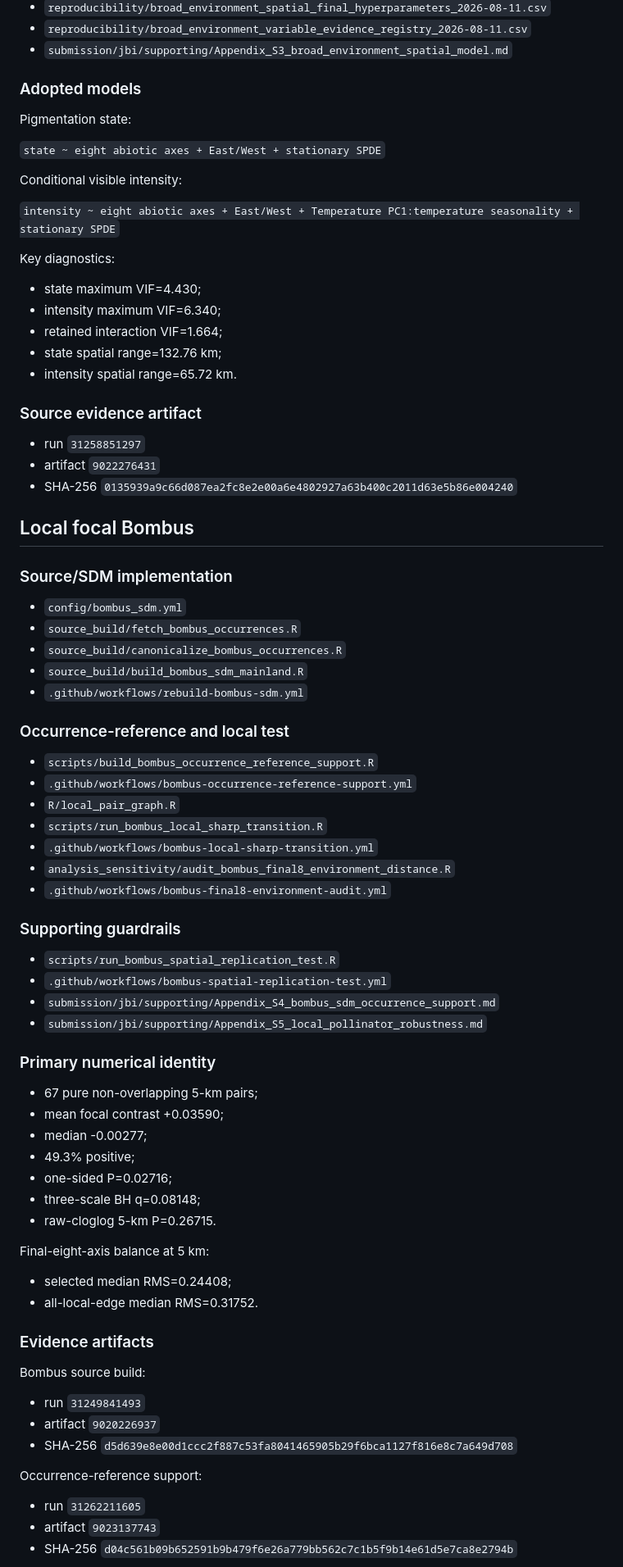
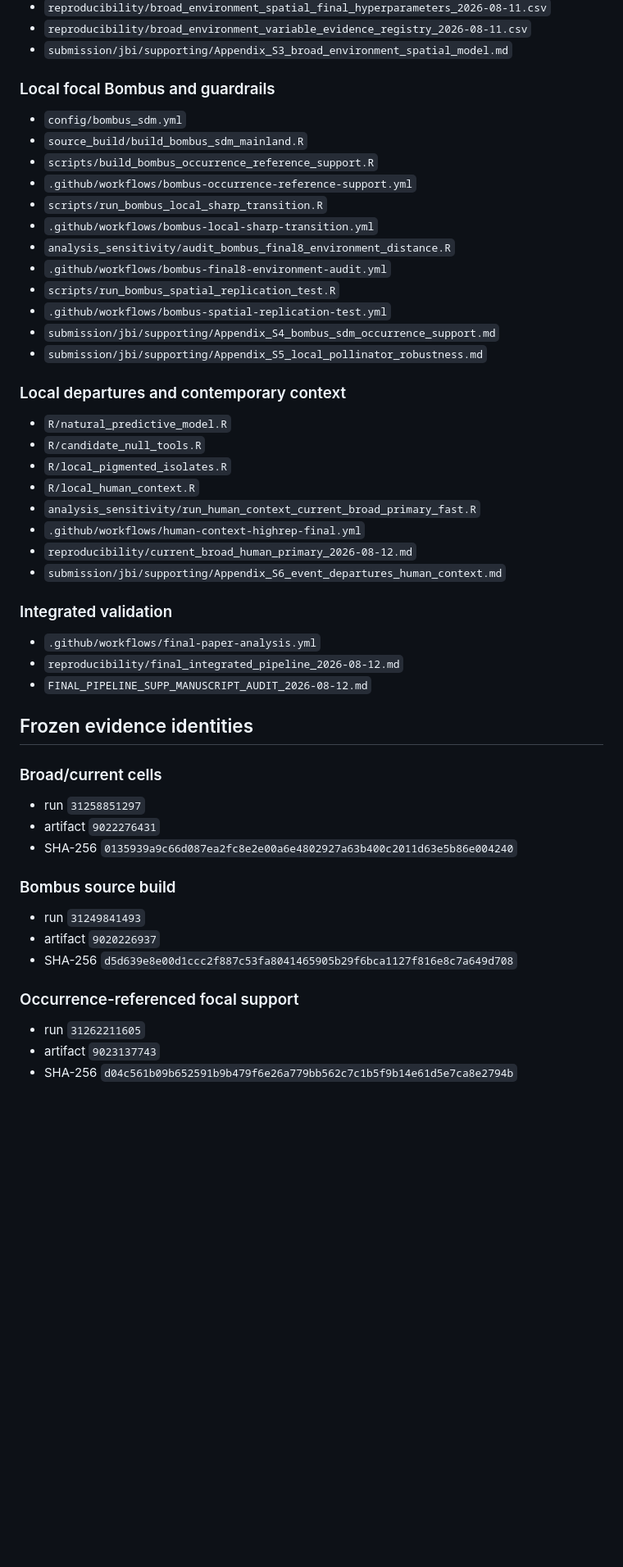
Before and after one commit to zuizui0223/hotarubukuro, a Markdown page: paper/analysis-map.md, the part around one of its changes. Shown at 82% size. Drawn GitHub-style; blank space fills up the shorter version.

```diff
--- a/paper/analysis-map.md
+++ b/paper/analysis-map.md
@@ -69,82 +50,51 @@ The paper therefore connects processes across scales rather than estimating one
 - `reproducibility/broad_environment_variable_evidence_registry_2026-08-11.csv`
 - `submission/jbi/supporting/Appendix_S3_broad_environment_spatial_model.md`
 
-### Adopted models
-
-Pigmentation state:
-
-`state ~ eight abiotic axes + East/West + stationary SPDE`
-
-Conditional visible intensity:
-
-`intensity ~ eight abiotic axes + East/West + Temperature PC1:temperature seasonality + stationary SPDE`
-
-Key diagnostics:
-
-- state maximum VIF=4.430;
-- intensity maximum VIF=6.340;
-- retained interaction VIF=1.664;
-- state spatial range=132.76 km;
-- intensity spatial range=65.72 km.
-
-### Source evidence artifact
-
-- run `31258851297`
-- artifact `9022276431`
-- SHA-256 `0135939a9c66d087ea2fc8e2e00a6e4802927a63b400c2011d63e5b86e004240`
-
-## Local focal Bombus
-
-### Source/SDM implementation
+### Local focal Bombus and guardrails
 
 - `config/bombus_sdm.yml`
-- `source_build/fetch_bombus_occurrences.R`
-- `source_build/canonicalize_bombus_occurrences.R`
 - `source_build/build_bombus_sdm_mainland.R`
-- `.github/workflows/rebuild-bombus-sdm.yml`
-
-### Occurrence-reference and local test
-
 - `scripts/build_bombus_occurrence_reference_support.R`
 - `.github/workflows/bombus-occurrence-reference-support.yml`
-- `R/local_pair_graph.R`
 - `scripts/run_bombus_local_sharp_transition.R`
 - `.github/workflows/bombus-local-sharp-transition.yml`
 - `analysis_sensitivity/audit_bombus_final8_environment_distance.R`
 - `.github/workflows/bombus-final8-environment-audit.yml`
-
-### Supporting guardrails
-
 - `scripts/run_bombus_spatial_replication_test.R`
 - `.github/workflows/bombus-spatial-replication-test.yml`
 - `submission/jbi/supporting/Appendix_S4_bombus_sdm_occurrence_support.md`
 - `submission/jbi/supporting/Appendix_S5_local_pollinator_robustness.md`
 
-### Primary numerical identity
+### Local departures and contemporary context
 
-- 67 pure non-overlapping 5-km pairs;
-- mean focal contrast +0.03590;
-- median -0.00277;
-- 49.3% positive;
-- one-sided P=0.02716;
-- three-scale BH q=0.08148;
-- raw-cloglog 5-km P=0.26715.
+- `R/natural_predictive_model.R`
+- `R/candidate_null_tools.R`
+- `R/local_pigmented_isolates.R`
+- `R/local_human_context.R`
+- `analysis_sensitivity/run_human_context_current_broad_primary_fast.R`
+- `.github/workflows/human-context-highrep-final.yml`
+- `reproducibility/current_broad_human_primary_2026-08-12.md`
+- `submission/jbi/supporting/Appendix_S6_event_departures_human_context.md`
 
-Final-eight-axis balance at 5 km:
+### Integrated validation
 
-- selected median RMS=0.24408;
-- all-local-edge median RMS=0.31752.
+- `.github/workflows/final-paper-analysis.yml`
+- `reproducibility/final_integrated_pipeline_2026-08-12.md`
+- `FINAL_PIPELINE_SUPP_MANUSCRIPT_AUDIT_2026-08-12.md`
 
-### Evidence artifacts
+## Frozen evidence identities
 
-Bombus source build:
+### Broad/current cells
+- run `31258851297`
+- artifact `9022276431`
+- SHA-256 `0135939a9c66d087ea2fc8e2e00a6e4802927a63b400c2011d63e5b86e004240`
 
+### Bombus source build
 - run `31249841493`
 - artifact `9020226937`
 - SHA-256 `d5d639e8e00d1ccc2f887c53fa8041465905b29f6bca1127f816e8c7a649d708`
 
-Occurrence-reference support:
-
+### Occurrence-referenced focal support
 - run `31262211605`
 - artifact `9023137743`
 - SHA-256 `d04c561b09b652591b9b479f6e26a779bb562c7c1b5f9b14e61d5e7ca8e2794b`
```
Also changed, not shown: other parts of paper/analysis-map.md (+30 -109 lines).
